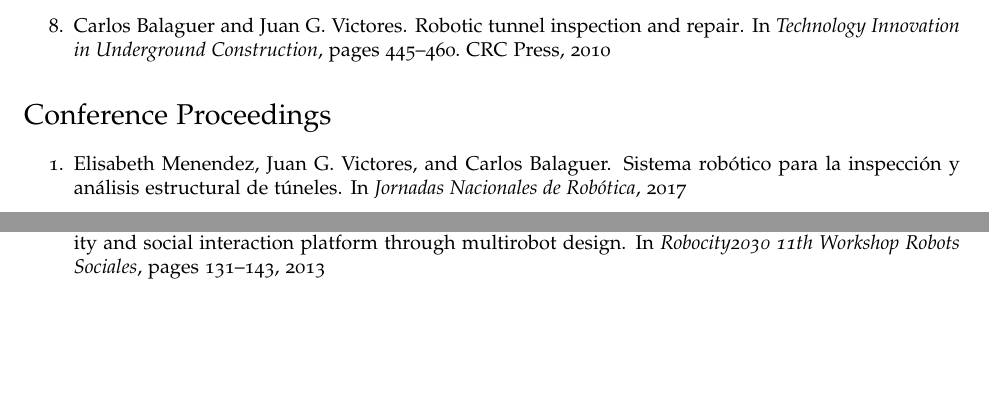
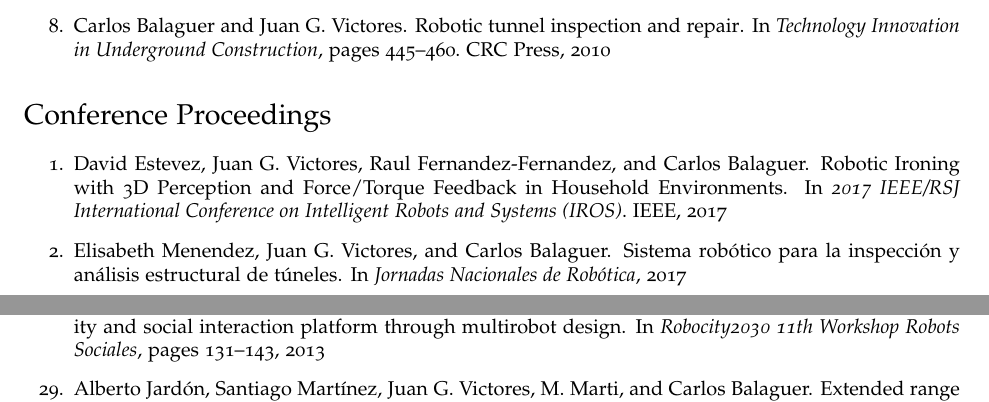
Before and after one commit to jgvictores/jgvictores.github.io, a LaTeX CV (cv/JuanGVictoresCV.tex, which reads cv/victores.bib): two parts of pages 2 and 4 of 7 before the commit and two parts of pages 2 and 5 of 7 after it, joined at a grey line, cut so that both start at the same text, the shorter picture padded with empty space. Compiled offline with pdfLaTeX.

Commit message:
add estevez2017roboticB (IROS 2017)

```diff
--- a/cv/JuanGVictoresCV.tex
+++ b/cv/JuanGVictoresCV.tex
@@ -87,6 +87,7 @@
 
 \section*{Conference Proceedings}
 \begin{enumerate}
+  \item \bibentry{estevez2017roboticB}
   \item \bibentry{menendez2017sistema}
   \item \bibentry{estevez2017horus}
   \item \bibentry{menendez2017autonomous}
--- a/cv/victores.bib
+++ b/cv/victores.bib
@@ -0,0 +6 @@
+booktitle = {2017 IEEE/RSJ International Conference on Intelligent Robots and Systems (IROS)},
@@ -1,3 +10,8 @@
+publisher = {IEEE},
+title = {{Robotic Ironing with 3D Perception and Force/Torque Feedback in Household Environments}},
+url = {http://arxiv.org/abs/1706.05340},
+year = {2017}
+}
 @article{loupos2017autonomous,
 abstract = {This paper presents a robotic platform, capable of autonomous tunnel inspection, developed under ROBO-SPECT European union funded research project. The robotic vehicle consists of a robotized production boom lift, a high precision robotic arm, advanced computer vision systems, a 3D laser scanner and an ultrasonic sensor. The autonomous inspection of tunnels requires advanced capabilities of the robotic vehicle and the computer vision sub-system. The robot localization in underground spaces and on long linear paths is a challenging task, as well as the mm accurate positioning of a robotic tip installed on a five-ton crane vehicle. Moreover, the 2D and 3D vision tasks, which support the inspection process, should tackle with poor and variable lighting conditions, low textured lining surfaces and the need for high accuracy. This contribution describes the final robotic vehicle and the developments as designed for concrete lining tunnel inspection. Results from the validation and benchmarking of the system are also included following the final tests at the operating Egnatia Motorway tunnels in northern Greece.},
 author = {Loupos, Konstantinos and Doulamis, Anastasios D and Stentoumis, Christos and Protopapadakis, Eftychios and Makantasis, Konstantinos and Doulamis, Nikolaos D and Amditis, Angelos and Chrobocinski, Philippe and Victores, Juan and Montero, Roberto and Menendez, Elisabeth and Balaguer, Carlos and Lopez, Rafa and Cantero, Miquel and Navarro, Roman and Roncaglia, Alberto and Belsito, Luca and Camarinopoulos, Stephanos and Komodakis, Nikolaos and Singh, Praveer},
```
Also changed, not shown: cv/JuanGVictoresCV.pdf, cv/victores.bib (8 more changed lines).
